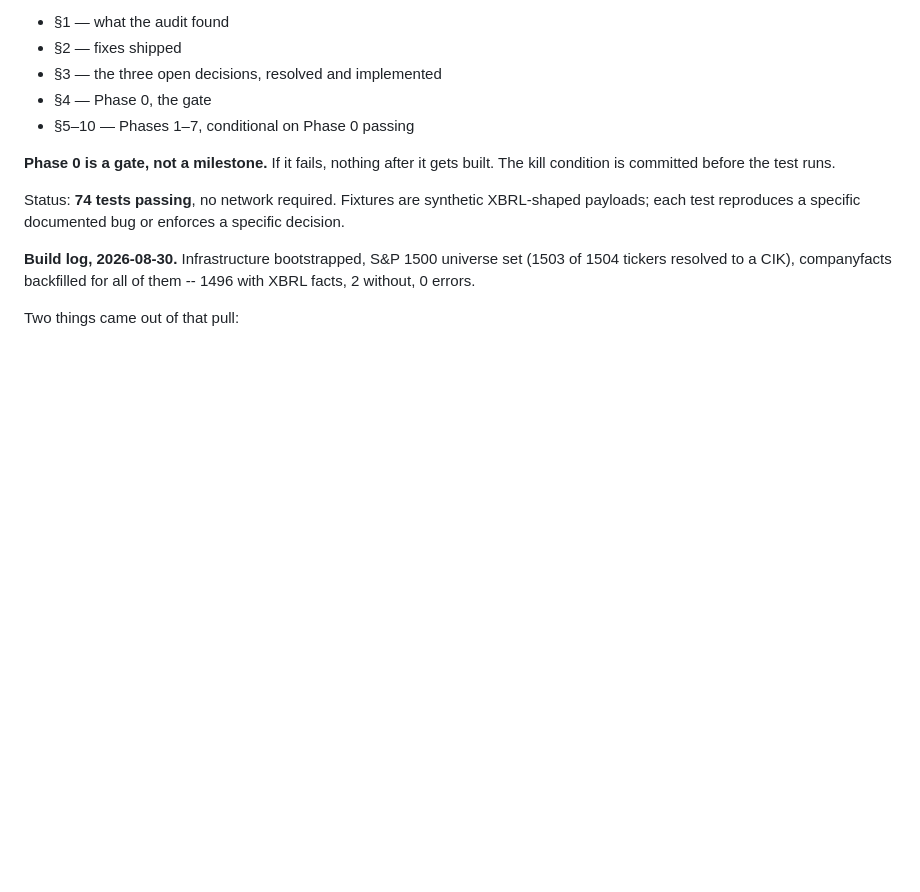
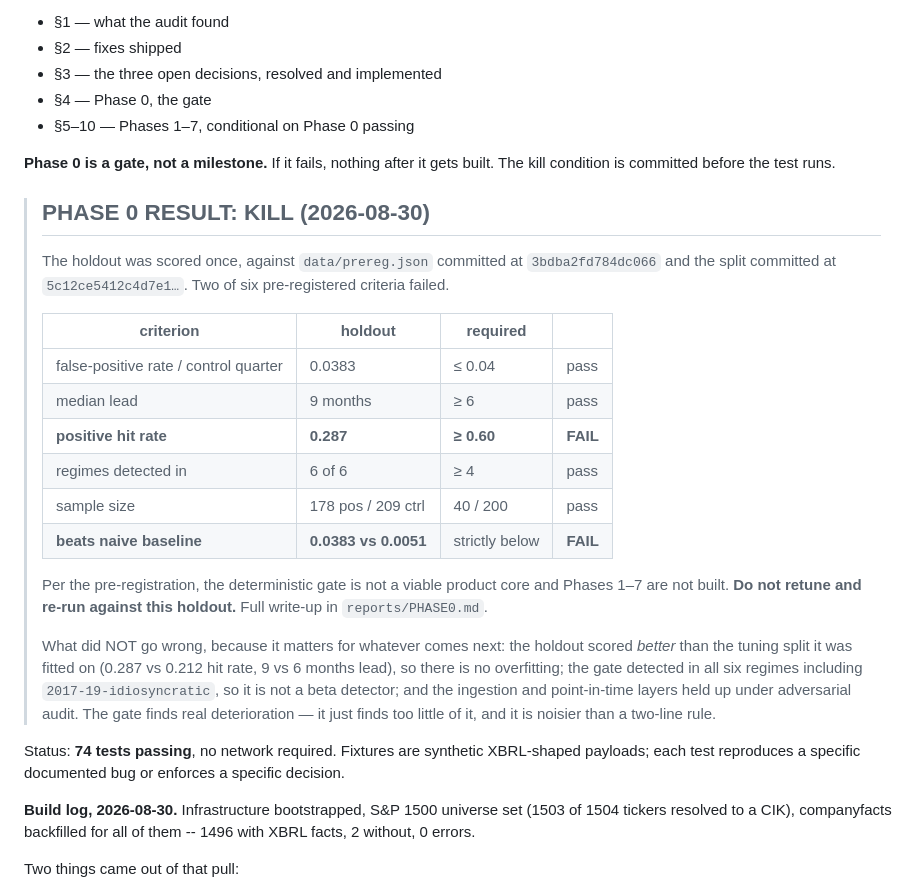
Before and after one commit to wpf002/ledgerline, a Markdown page: ROADMAP.md, the part around the change. Drawn GitHub-style; blank space fills up the shorter version.

Commit message:
result: Phase 0 holdout scored once -- KILL
prereg 3bdba2fd784dc066, split 5c12ce5412c4d7e1e59fee0dfde1d987481c24af001aa6ac62105fdfe1e6e439

  false-positive rate / control quarter   0.0383   <= 0.04              pass
  median lead                             9 months >= 6                 pass
  positive hit rate                       0.287    >= 0.60              FAIL
  regimes detected in                     6 of 6   >= 4                 pass
  sample size                             178/209  >= 40/200            pass
  beats naive baseline                    0.0383 vs 0.0051              FAIL

Per prereg.json the deterministic gate is not a viable product core. Phases 1-7
are not built. The holdout is spent; it is not scored again.

The failure is RECALL, not precision and not overfitting:

- The holdout scored BETTER than the tuning split the weights were fitted on
  (0.287 vs 0.212 hit rate, 9 vs 6 months median lead). Nothing was overfitted.
- The gate detected in all six regimes including 2017-19-idiosyncratic, the
  window ROADMAP §3.1 added specifically to catch a beta detector. It is not
  one.
- 47 correct detections, median lead 9 months, range 1-24. CASH_CONVERSION_GAP
  and REVENUE_ACCEL lead the flags on true detections.
- Per-filer false-positive rate is 0.512 -- over ~43 scoreable quarters, half
  of all control filers fire at least once. Reported, not gated on, and the
  number that would actually have cost trust in production.

On criterion 5, stated plainly rather than argued away: the gate fails it. But
the naive rule is quiet, not good -- on the holdout it has a hit rate of 0.036
against the gate's 0.287, i.e. the gate detects 8x more deterioration at 7.5x
the false-positive rate. The criterion as written compares only FPR, which
rewards a rule that rarely fires; a matched-FPR comparison would have been the
better test. That is a defect in the pre-registration, recorded here as one,
and it does not rescue the result: 0.287 against a 0.60 floor is the finding.

Co-Authored-By: Claude Opus 5 <noreply@anthropic.com>

```diff
--- a/ROADMAP.md
+++ b/ROADMAP.md
@@ -10,6 +10,33 @@ Everything from the audit through ship, in order.
 
 **Phase 0 is a gate, not a milestone.** If it fails, nothing after it gets
 built. The kill condition is committed before the test runs.
+
+> ## PHASE 0 RESULT: KILL (2026-08-30)
+>
+> The holdout was scored once, against `data/prereg.json` committed at
+> `3bdba2fd784dc066` and the split committed at `5c12ce5412c4d7e1…`.
+> Two of six pre-registered criteria failed.
+>
+> | criterion | holdout | required | |
+> |---|---|---|---|
+> | false-positive rate / control quarter | 0.0383 | ≤ 0.04 | pass |
+> | median lead | 9 months | ≥ 6 | pass |
+> | **positive hit rate** | **0.287** | **≥ 0.60** | **FAIL** |
+> | regimes detected in | 6 of 6 | ≥ 4 | pass |
+> | sample size | 178 pos / 209 ctrl | 40 / 200 | pass |
+> | **beats naive baseline** | **0.0383 vs 0.0051** | strictly below | **FAIL** |
+>
+> Per the pre-registration, the deterministic gate is not a viable product
+> core and Phases 1–7 are not built. **Do not retune and re-run against this
+> holdout.** Full write-up in `reports/PHASE0.md`.
+>
+> What did NOT go wrong, because it matters for whatever comes next: the
+> holdout scored *better* than the tuning split it was fitted on (0.287 vs
+> 0.212 hit rate, 9 vs 6 months lead), so there is no overfitting; the gate
+> detected in all six regimes including `2017-19-idiosyncratic`, so it is not
+> a beta detector; and the ingestion and point-in-time layers held up under
+> adversarial audit. The gate finds real deterioration — it just finds too
+> little of it, and it is noisier than a two-line rule.
 
 Status: **74 tests passing**, no network required. Fixtures are synthetic
 XBRL-shaped payloads; each test reproduces a specific documented bug or
```
